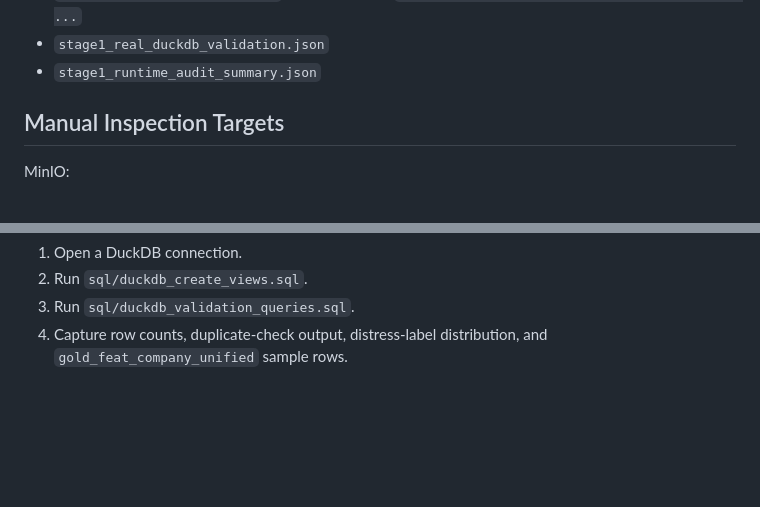
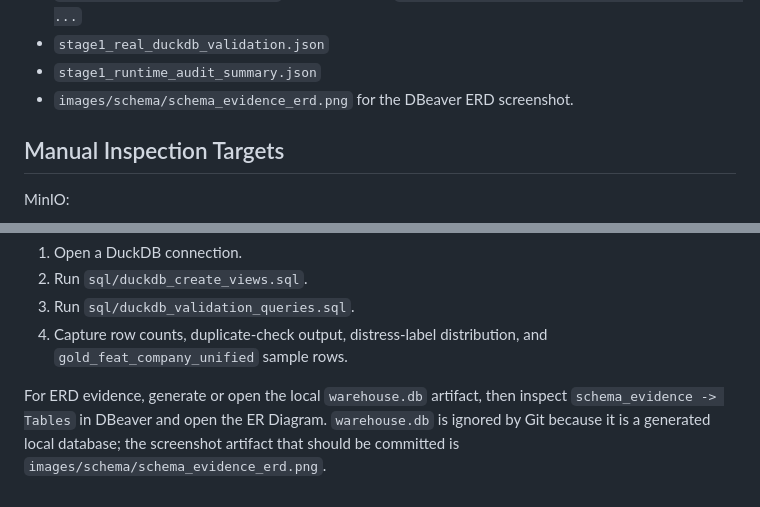
Before and after one commit to emanhthangngot/Financial-Distress-Data, a Markdown page: docs/evidence/README.md, 2 parts joined by grey strips. Rendered like a GitHub page; blank space fills up the shorter version.

```diff
--- a/docs/evidence/README.md
+++ b/docs/evidence/README.md
@@ -125,6 +125,7 @@ Expected generated evidence files:
 - `stage1_readiness_report.json` if exported with `scripts/stage1_readiness_report.py --output ...`
 - `stage1_real_duckdb_validation.json`
 - `stage1_runtime_audit_summary.json`
+- `images/schema/schema_evidence_erd.png` for the DBeaver ERD screenshot.
 
 ## Manual Inspection Targets
 
@@ -171,3 +172,8 @@ DBeaver DuckDB connection:
 3. Run `sql/duckdb_validation_queries.sql`.
 4. Capture row counts, duplicate-check output, distress-label distribution, and
    `gold_feat_company_unified` sample rows.
+
+For ERD evidence, generate or open the local `warehouse.db` artifact, then inspect
+`schema_evidence -> Tables` in DBeaver and open the ER Diagram. `warehouse.db` is
+ignored by Git because it is a generated local database; the screenshot artifact
+that should be committed is `images/schema/schema_evidence_erd.png`.
```
Also changed, not shown: README.md (+60 -8 lines), images/schema/schema_evidence_erd.png (added), 1 other file.
